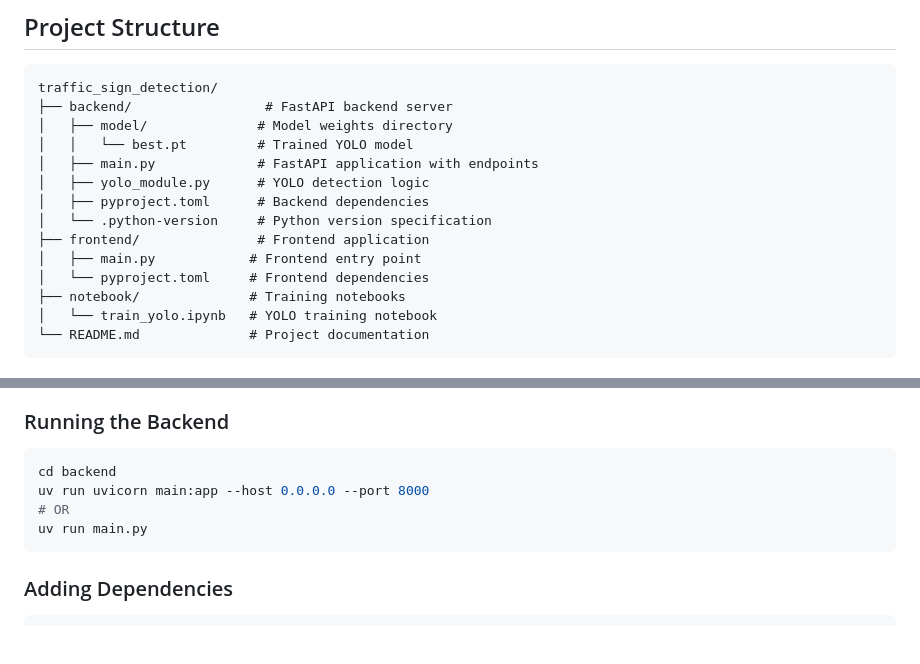
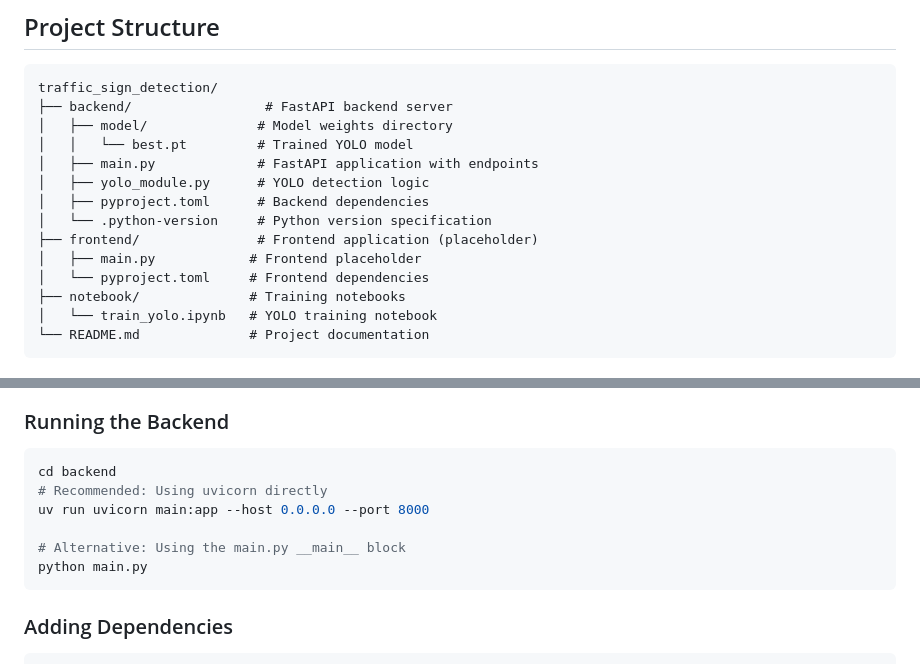
Before and after one commit to ThaiDuy504/traffic_sign_detection, a Markdown page: .github/copilot-instructions.md, 2 parts joined by grey strips. GitHub-like rendering; blank space fills up the shorter version.

Commit message:
Address code review feedback on Copilot instructions
Co-authored-by: ThaiDuy504 <81140888+ThaiDuy504@users.noreply.github.com>

````diff
--- a/.github/copilot-instructions.md
+++ b/.github/copilot-instructions.md
@@ -33,8 +33,8 @@ traffic_sign_detection/
 │   ├── yolo_module.py      # YOLO detection logic
 │   ├── pyproject.toml      # Backend dependencies
 │   └── .python-version     # Python version specification
-├── frontend/               # Frontend application
-│   ├── main.py            # Frontend entry point
+├── frontend/               # Frontend application (placeholder)
+│   ├── main.py            # Frontend placeholder
 │   └── pyproject.toml     # Frontend dependencies
 ├── notebook/              # Training notebooks
 │   └── train_yolo.ipynb   # YOLO training notebook
@@ -113,9 +113,11 @@ async def endpoint_name(
 ### Running the Backend
 ```bash
 cd backend
+# Recommended: Using uvicorn directly
 uv run uvicorn main:app --host 0.0.0.0 --port 8000
-# OR
-uv run main.py
+
+# Alternative: Using the main.py __main__ block
+python main.py
 ```
 
 ### Adding Dependencies
````
